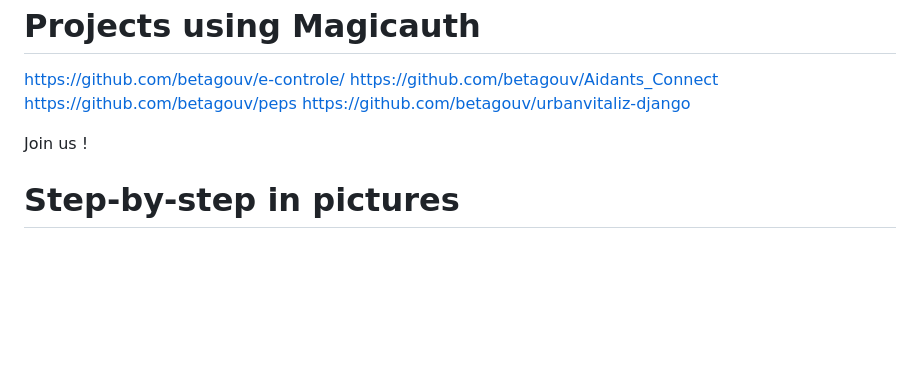
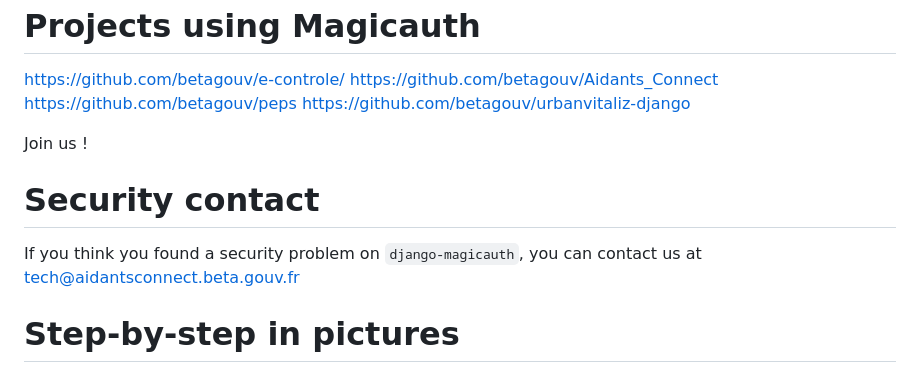
Before and after one commit to betagouv/django-magicauth, a Markdown page: README.md, the part around the change. Drawn GitHub-style; blank space fills up the shorter version.

Commit message:
Update README.md with securit infos

```diff
--- a/README.md
+++ b/README.md
@@ -180,6 +180,10 @@ https://github.com/betagouv/urbanvitaliz-django
 
 Join us !
 
+# Security contact
+
+If you think you found a security problem on `django-magicauth`, you can contact us at tech@aidantsconnect.beta.gouv.fr
+
 # Step-by-step in pictures
 
 Note : the screenshots below use the default templates, which don't look very nice. It is expected that you replace them with your own better-looking ones.
```
